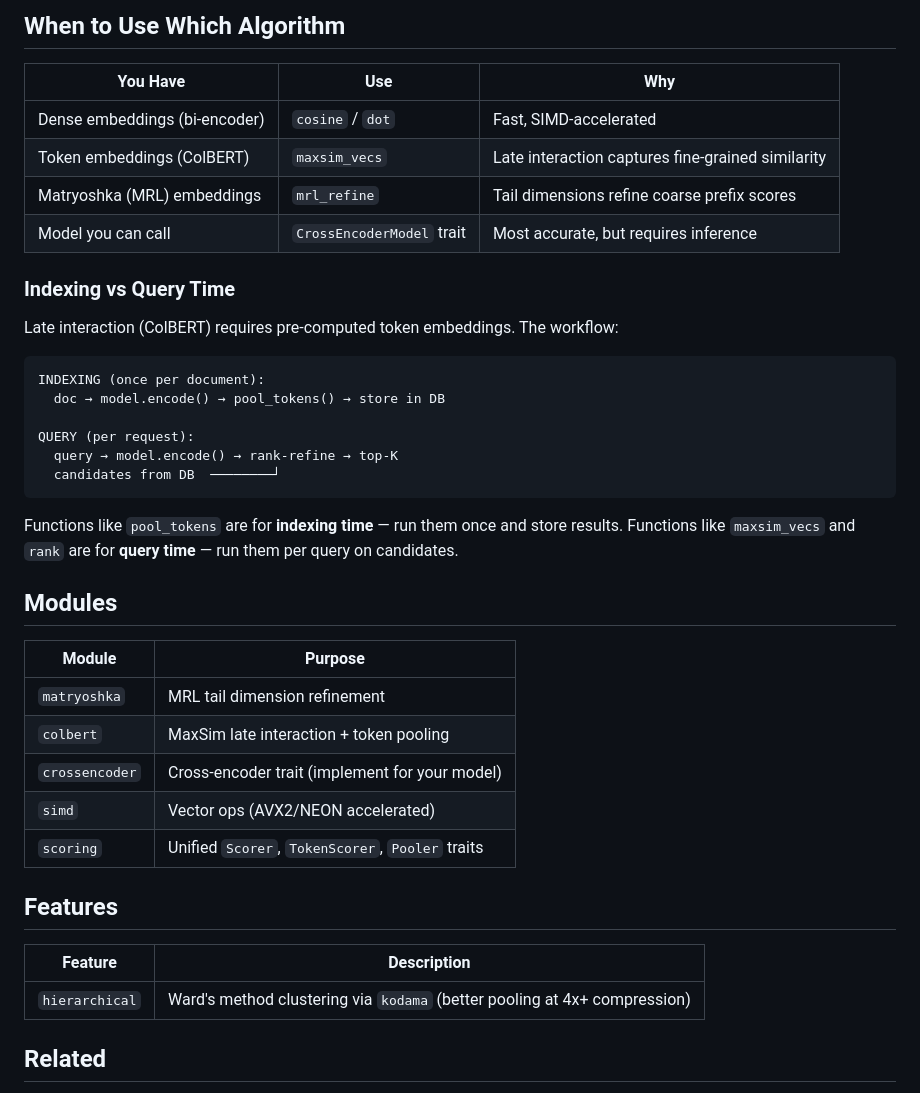
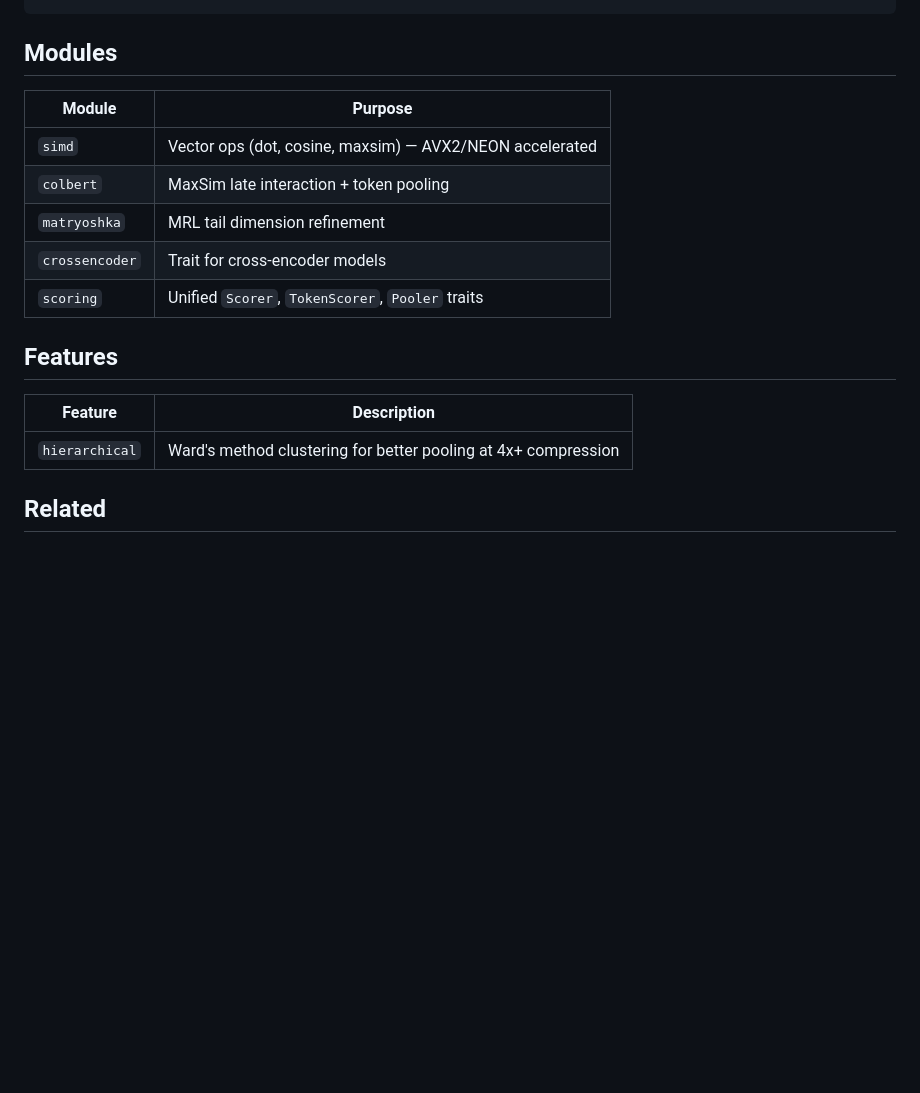
Before and after one commit to arclabs561/rank-refine, a Markdown page: README.md, the part around the change printed below. Drawn GitHub-style; blank space fills up the shorter version.

````diff
--- a/README.md
+++ b/README.md
@@ -109,43 +124,19 @@ fn main() -> Result<(), Box<dyn std::error::Error>> {
-## When to Use Which Algorithm
-
-| You Have | Use | Why |
-|----------|-----|-----|
-| Dense embeddings (bi-encoder) | `cosine` / `dot` | Fast, SIMD-accelerated |
-| Token embeddings (ColBERT) | `maxsim_vecs` | Late interaction captures fine-grained similarity |
-| Matryoshka (MRL) embeddings | `mrl_refine` | Tail dimensions refine coarse prefix scores |
-| Model you can call | `CrossEncoderModel` trait | Most accurate, but requires inference |
-
-### Indexing vs Query Time
-
-Late interaction (ColBERT) requires pre-computed token embeddings. The workflow:
-
-```
-INDEXING (once per document):
-  doc → model.encode() → pool_tokens() → store in DB
-
-QUERY (per request):
-  query → model.encode() → rank-refine → top-K
-  candidates from DB  ────────┘
-```
-
-Functions like `pool_tokens` are for **indexing time** — run them once and store results.
-Functions like `maxsim_vecs` and `rank` are for **query time** — run them per query on candidates.
 
 ## Modules
 
 | Module | Purpose |
 |--------|---------|
+| `simd` | Vector ops (dot, cosine, maxsim) — AVX2/NEON accelerated |
+| `colbert` | MaxSim late interaction + token pooling |
 | `matryoshka` | MRL tail dimension refinement |
-| `colbert` | MaxSim late interaction + token pooling |
-| `crossencoder` | Cross-encoder trait (implement for your model) |
-| `simd` | Vector ops (AVX2/NEON accelerated) |
+| `crossencoder` | Trait for cross-encoder models |
 | `scoring` | Unified `Scorer`, `TokenScorer`, `Pooler` traits |
 
 ## Features
 
 | Feature | Description |
 |---------|-------------|
-| `hierarchical` | Ward's method clustering via `kodama` (better pooling at 4x+ compression) |
+| `hierarchical` | Ward's method clustering for better pooling at 4x+ compression |
 
 ## Related
 
````
Also changed, not shown: other parts of README.md (+99 -84 lines).
